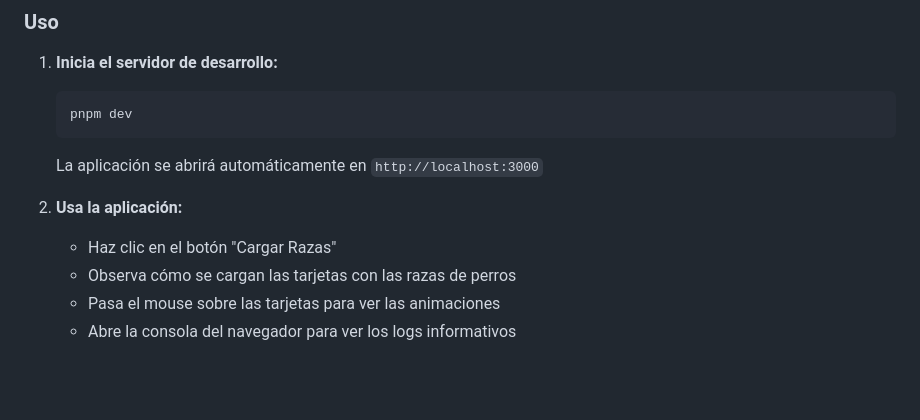
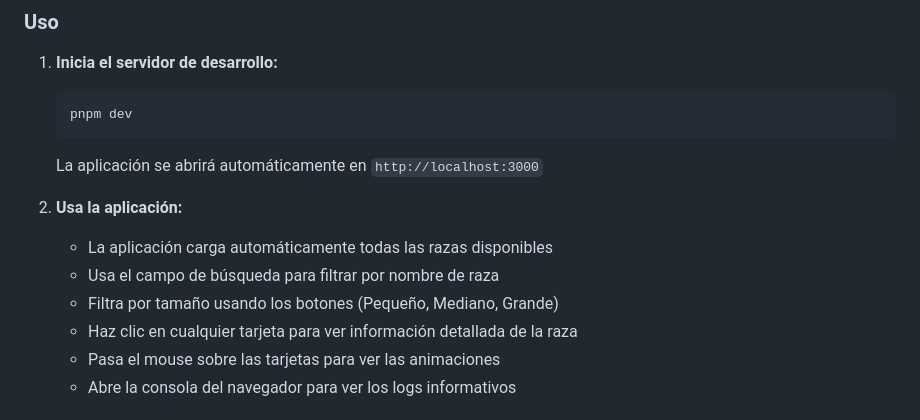
Before and after one commit to fersanz-87/razas-perros-app, a Markdown page: README.md, the part around the change printed below. Drawn GitHub-style; blank space fills up the shorter version.

```diff
--- a/README.md
+++ b/README.md
@@ -73,8 +78,10 @@ pnpm typecheck
    La aplicación se abrirá automáticamente en `http://localhost:3000`
 
 2. **Usa la aplicación:**
-   - Haz clic en el botón "Cargar Razas"
-   - Observa cómo se cargan las tarjetas con las razas de perros
+   - La aplicación carga automáticamente todas las razas disponibles
+   - Usa el campo de búsqueda para filtrar por nombre de raza
+   - Filtra por tamaño usando los botones (Pequeño, Mediano, Grande)
+   - Haz clic en cualquier tarjeta para ver información detallada de la raza
    - Pasa el mouse sobre las tarjetas para ver las animaciones
    - Abre la consola del navegador para ver los logs informativos
 
```
Also changed, not shown: other parts of README.md (+26 -10 lines).
